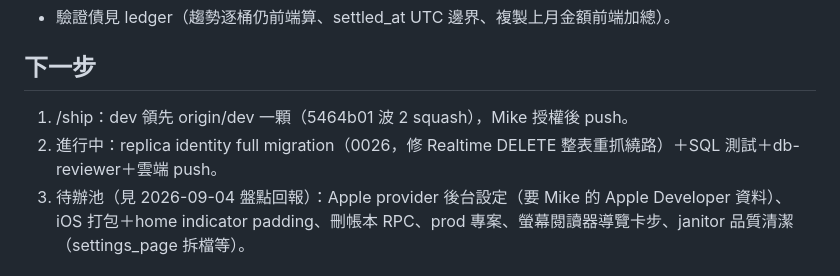
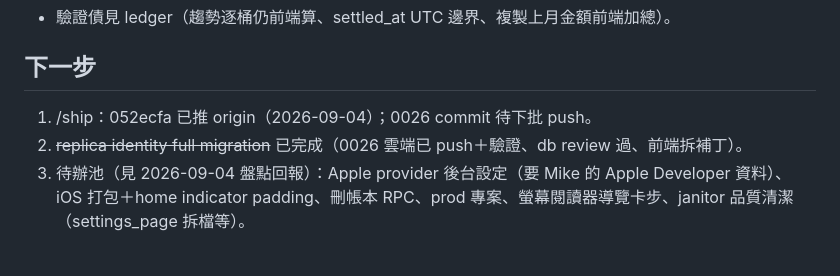
Before and after one commit to mike504110403/accounting, a Markdown page: .claude/wip.md, the part around the change. Rendered like a GitHub page.

Commit message:
docs: wip——0026 完成、push 記錄

```diff
--- a/.claude/wip.md
+++ b/.claude/wip.md
@@ -61,8 +61,8 @@
 
 ## 下一步
 
-1. /ship：dev 領先 origin/dev 一顆（5464b01 波 2 squash），Mike 授權後 push。
-2. 進行中：replica identity full migration（0026，修 Realtime DELETE 整表重抓繞路）＋SQL 測試＋db-reviewer＋雲端 push。
+1. /ship：052ecfa 已推 origin（2026-09-04）；0026 commit 待下批 push。
+2. ~~replica identity full migration~~ 已完成（0026 雲端已 push＋驗證、db review 過、前端拆補丁）。
 3. 待辦池（見 2026-09-04 盤點回報）：Apple provider 後台設定（要 Mike 的 Apple Developer 資料）、iOS 打包＋home indicator padding、刪帳本 RPC、prod 專案、螢幕閱讀器導覽卡步、janitor 品質清潔（settings_page 拆檔等）。
 
 ## 環境備忘
```
